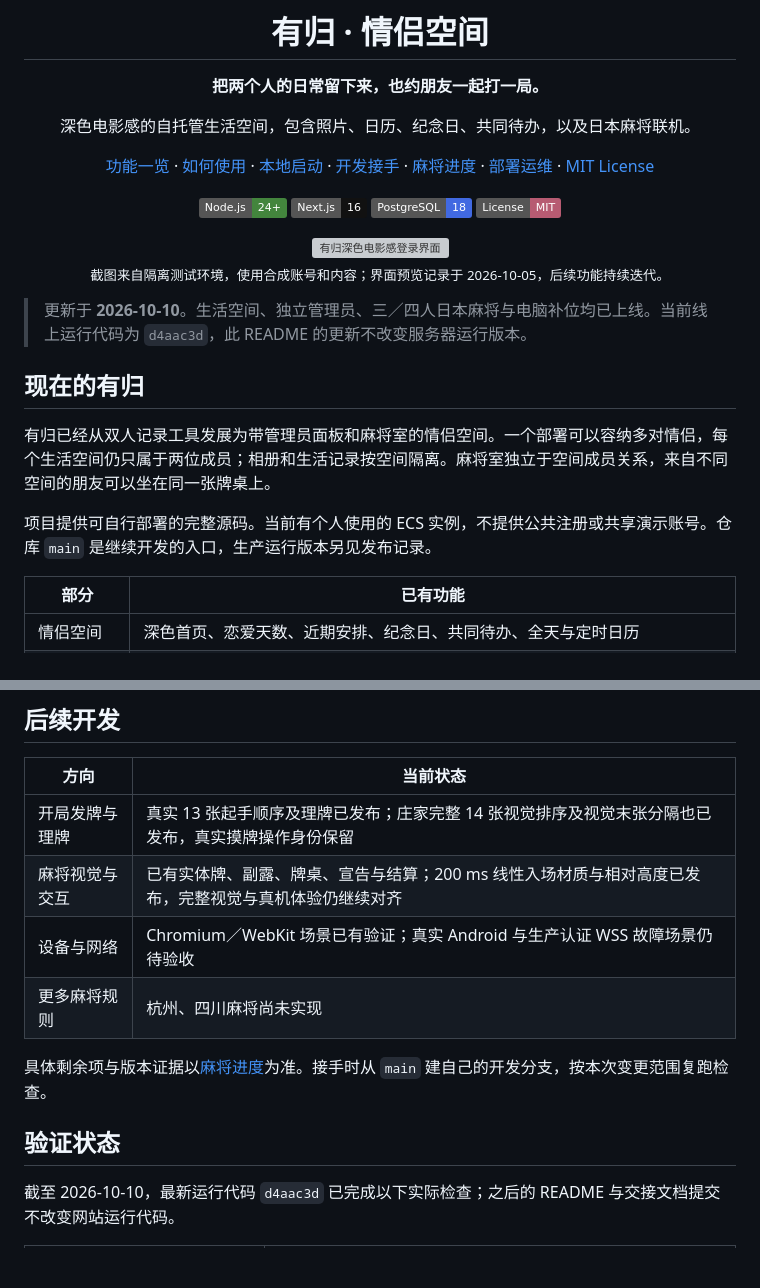
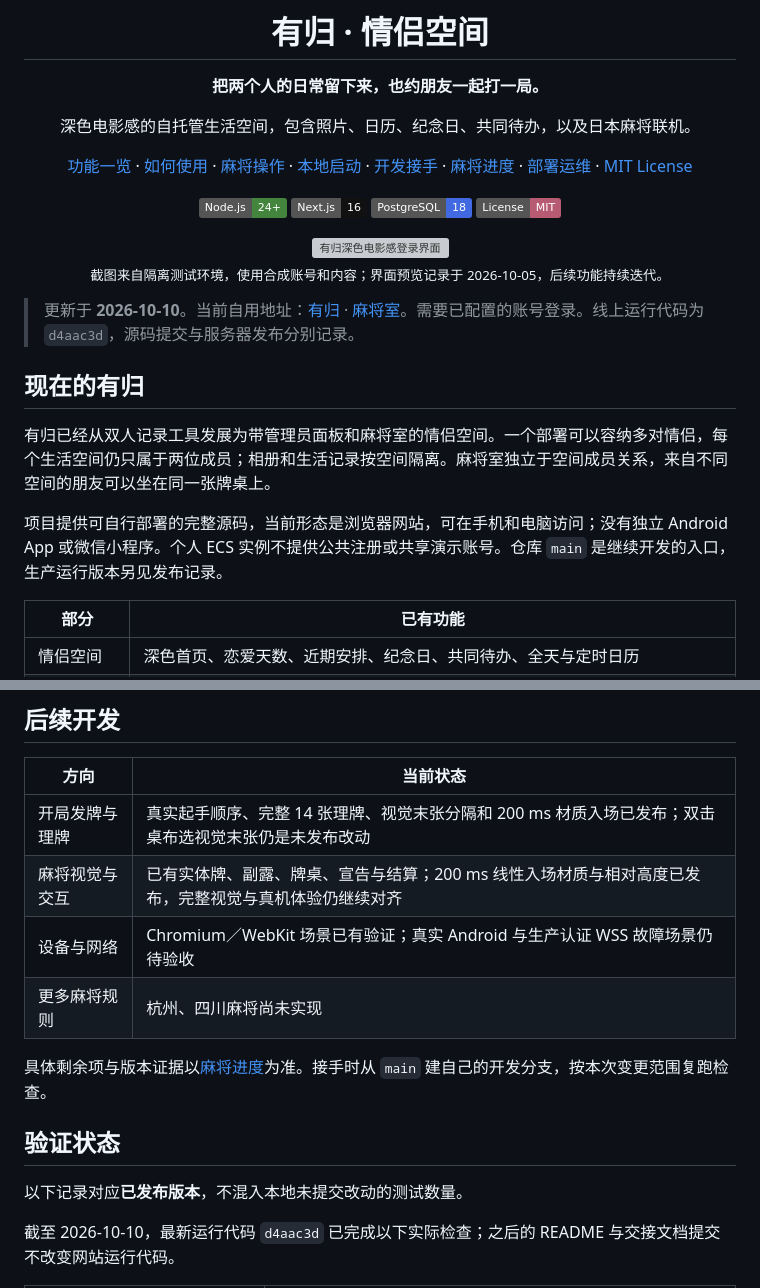
Before and after one commit to maxma615/yougui-couple-home, a Markdown page: README.md, 2 parts joined by grey strips. Rendered like a GitHub page; badges without logos; blank space fills up the shorter version; grey boxes are pictures that could not be loaded.

```diff
--- a/README.md
+++ b/README.md
@@ -6,7 +6,7 @@
 
 深色电影感的自托管生活空间，包含照片、日历、纪念日、共同待办，以及日本麻将联机。
 
-[功能一览](#现在的有归) · [如何使用](#使用入口) · [本地启动](#从另一台设备继续开发) · [开发接手](docs/development-handoff.md) · [麻将进度](docs/mahjong-fidelity-progress.md) · [部署运维](docs/operations.md) · [MIT License](LICENSE)
+[功能一览](#现在的有归) · [如何使用](#使用入口) · [麻将操作](#牌桌怎么操作) · [本地启动](#从另一台设备继续开发) · [开发接手](docs/development-handoff.md) · [麻将进度](docs/mahjong-fidelity-progress.md) · [部署运维](docs/operations.md) · [MIT License](LICENSE)
 
 ![Node.js](https://img.shields.io/badge/Node.js-24%2B-43853D?logo=node.js&logoColor=white)
 ![Next.js](https://img.shields.io/badge/Next.js-16-111111?logo=next.js)
@@ -19,13 +19,13 @@
 
 </div>
 
-> 更新于 **2026-10-10**。生活空间、独立管理员、三／四人日本麻将与电脑补位均已上线。当前线上运行代码为 `d4aac3d`，此 README 的更新不改变服务器运行版本。
+> 更新于 **2026-10-10**。当前自用地址：[有归](https://8.133.186.15) · [麻将室](https://8.133.186.15/mahjong)。需要已配置的账号登录。线上运行代码为 `d4aac3d`，源码提交与服务器发布分别记录。
 
 ## 现在的有归
 
 有归已经从双人记录工具发展为带管理员面板和麻将室的情侣空间。一个部署可以容纳多对情侣，每个生活空间仍只属于两位成员；相册和生活记录按空间隔离。麻将室独立于空间成员关系，来自不同空间的朋友可以坐在同一张牌桌上。
 
-项目提供可自行部署的完整源码。当前有个人使用的 ECS 实例，不提供公共注册或共享演示账号。仓库 `main` 是继续开发的入口，生产运行版本另见发布记录。
+项目提供可自行部署的完整源码，当前形态是浏览器网站，可在手机和电脑访问；没有独立 Android App 或微信小程序。个人 ECS 实例不提供公共注册或共享演示账号。仓库 `main` 是继续开发的入口，生产运行版本另见发布记录。
 
 | 部分 | 已有功能 |
 | --- | --- |
@@ -176,7 +212,7 @@ docker compose exec app npm run init-admin -- --email developer@example.com --di
 
 | 方向 | 当前状态 |
 | --- | --- |
-| 开局发牌与理牌 | 真实 13 张起手顺序及理牌已发布；庄家完整 14 张视觉排序及视觉末张分隔也已发布，真实摸牌操作身份保留 |
+| 开局发牌与理牌 | 真实起手顺序、完整 14 张理牌、视觉末张分隔和 200 ms 材质入场已发布；双击桌布选视觉末张仍是未发布改动 |
 | 麻将视觉与交互 | 已有实体牌、副露、牌桌、宣告与结算；200 ms 线性入场材质与相对高度已发布，完整视觉与真机体验仍继续对齐 |
 | 设备与网络 | Chromium／WebKit 场景已有验证；真实 Android 与生产认证 WSS 故障场景仍待验收 |
 | 更多麻将规则 | 杭州、四川麻将尚未实现 |
@@ -184,6 +220,8 @@ docker compose exec app npm run init-admin -- --email developer@example.com --di
 具体剩余项与版本证据以[麻将进度](docs/mahjong-fidelity-progress.md)为准。接手时从 `main` 建自己的开发分支，按本次变更范围复跑检查。
 
 ## 验证状态
+
+以下记录对应**已发布版本**，不混入本地未提交改动的测试数量。
 
 截至 2026-10-10，最新运行代码 `d4aac3d` 已完成以下实际检查；之后的 README 与交接文档提交不改变网站运行代码。
 
```
Also changed, not shown: other parts of README.md (+39 -3 lines).
